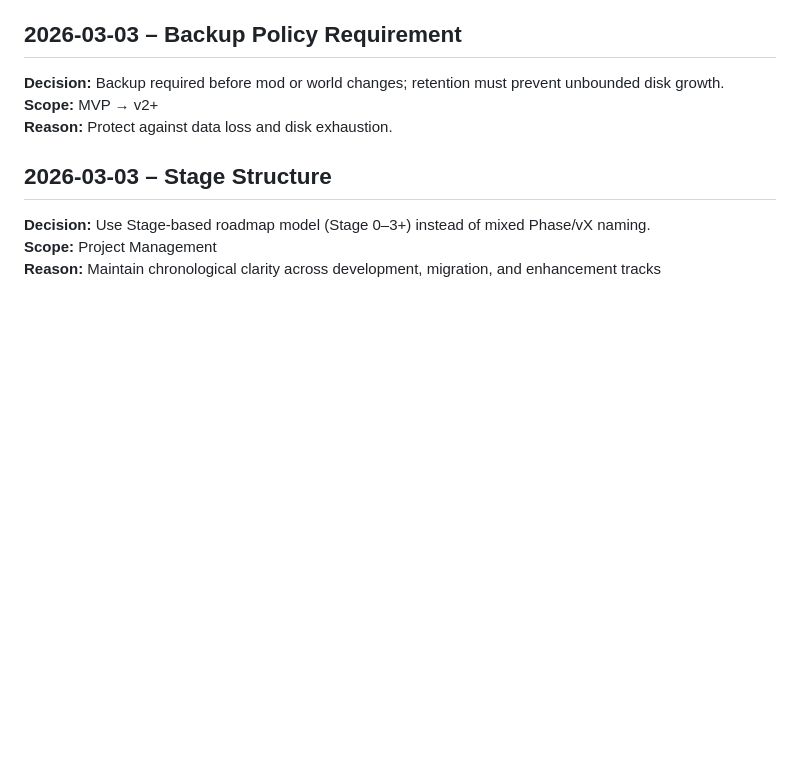
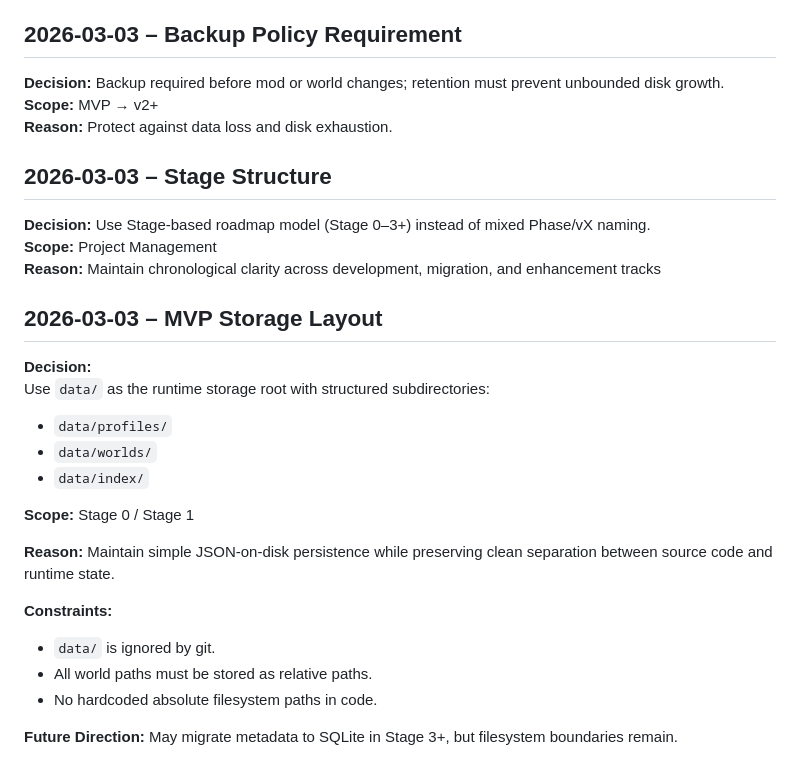
Before and after one commit to natalie-m-cordova/redstone-forgre, a Markdown page: planning/decisions.md, the part around the change. GitHub-like rendering; blank space fills up the shorter version.

Commit message:
Decision Addition on data file structure

```diff
--- a/planning/decisions.md
+++ b/planning/decisions.md
@@ -81,3 +81,21 @@ Each entry includes:
 **Decision:** Use Stage-based roadmap model (Stage 0–3+) instead of mixed Phase/vX naming.
 **Scope:** Project Management
 **Reason:** Maintain chronological clarity across development, migration, and enhancement tracks
+
+## 2026-03-03 – MVP Storage Layout
+**Decision:**
+Use `data/` as the runtime storage root with structured subdirectories:
+- `data/profiles/`
+- `data/worlds/`
+- `data/index/`
+
+**Scope:** Stage 0 / Stage 1
+
+**Reason:** Maintain simple JSON-on-disk persistence while preserving clean separation between source code and runtime state.
+
+**Constraints:**
+- `data/` is ignored by git.
+- All world paths must be stored as relative paths.
+- No hardcoded absolute filesystem paths in code.
+
+**Future Direction:**  May migrate metadata to SQLite in Stage 3+, but filesystem boundaries remain.
```
